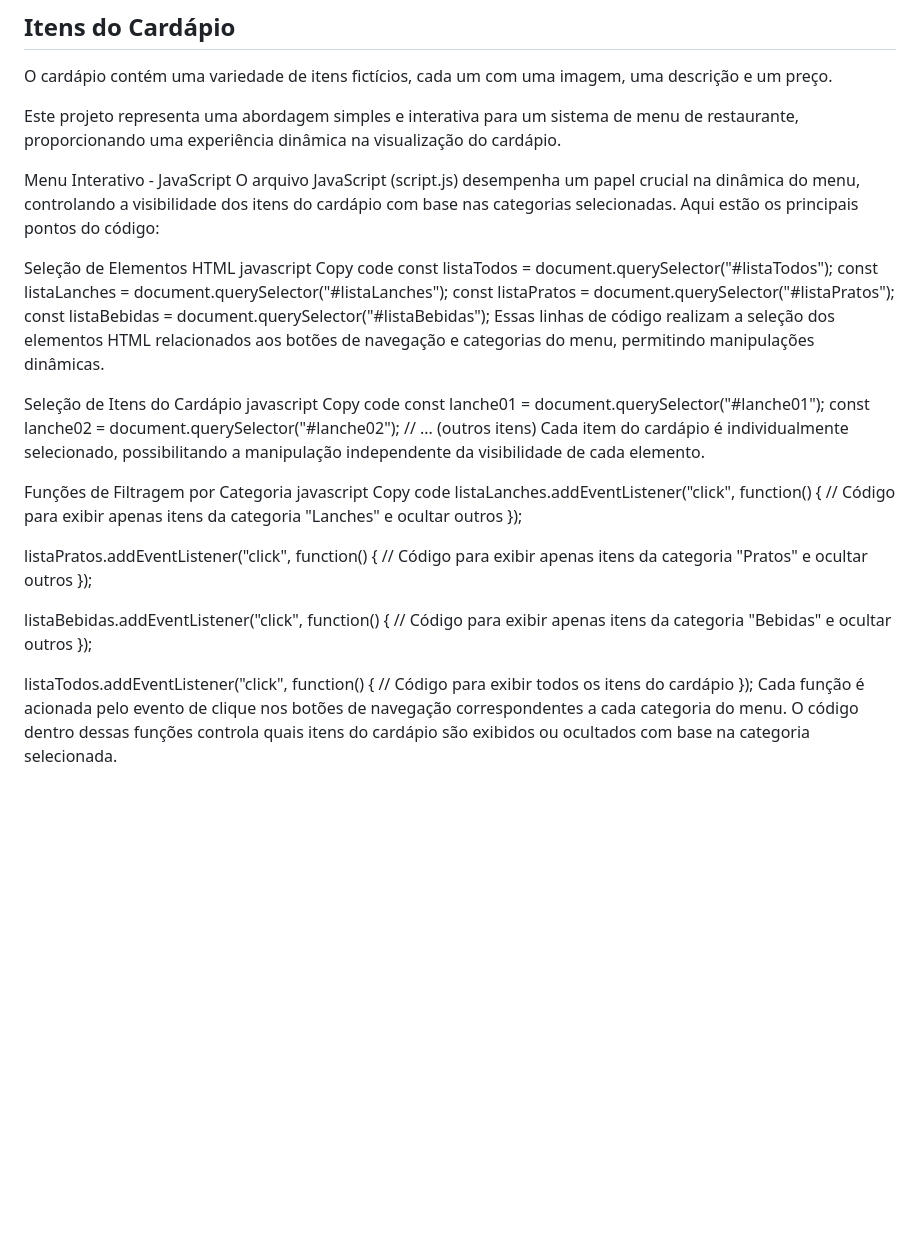
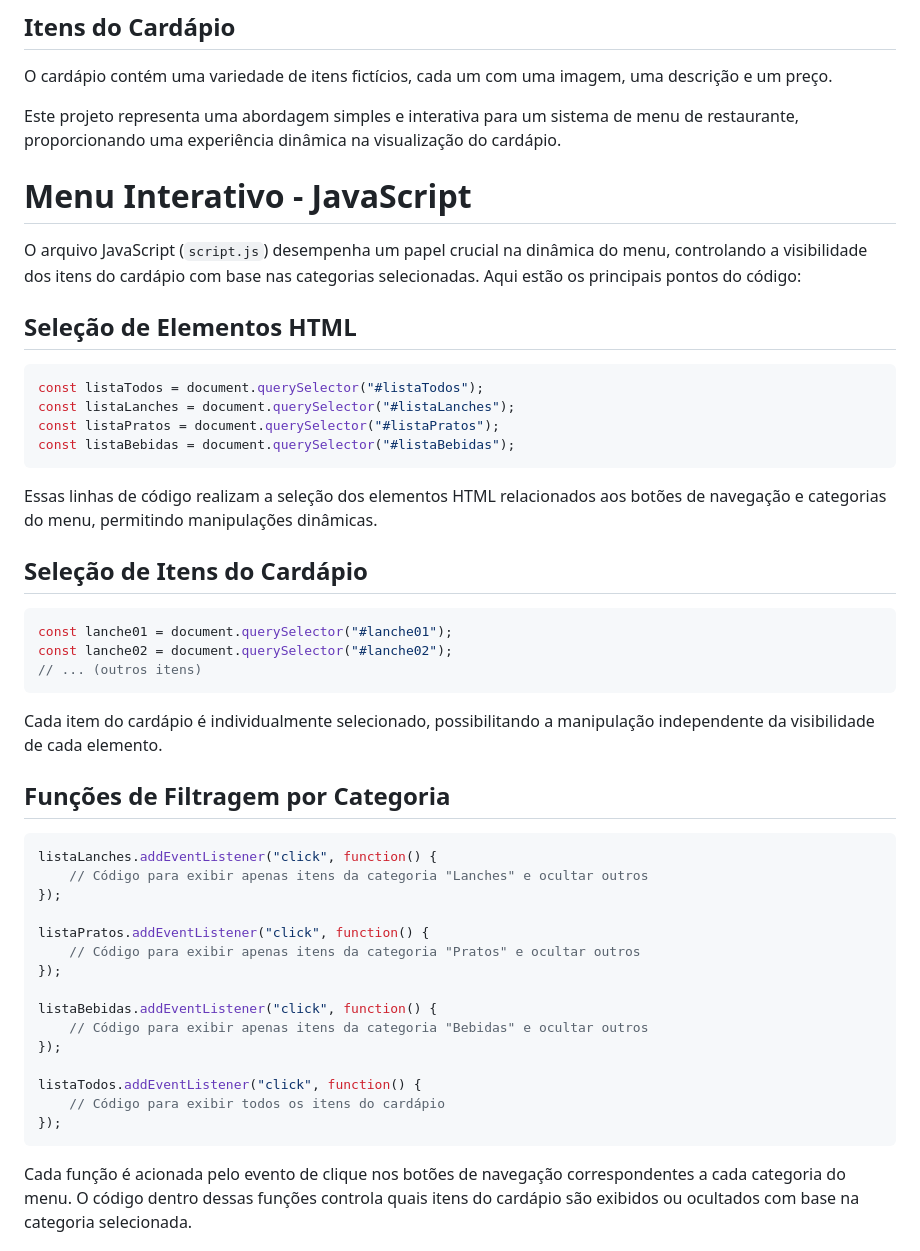
Before and after one commit to eoGabrielo/Menu-Restaurante, a Markdown page: README.md, the part around the change. Drawn GitHub-style; blank space fills up the shorter version.

````diff
--- a/README.md
+++ b/README.md
@@ -20,29 +20,34 @@ O cardápio contém uma variedade de itens fictícios, cada um com uma imagem, u
 
 Este projeto representa uma abordagem simples e interativa para um sistema de menu de restaurante, proporcionando uma experiência dinâmica na visualização do cardápio.
 
-Menu Interativo - JavaScript
-O arquivo JavaScript (script.js) desempenha um papel crucial na dinâmica do menu, controlando a visibilidade dos itens do cardápio com base nas categorias selecionadas. Aqui estão os principais pontos do código:
+# Menu Interativo - JavaScript
 
-Seleção de Elementos HTML
-javascript
-Copy code
+O arquivo JavaScript (`script.js`) desempenha um papel crucial na dinâmica do menu, controlando a visibilidade dos itens do cardápio com base nas categorias selecionadas. Aqui estão os principais pontos do código:
+
+## Seleção de Elementos HTML
+
+```javascript
 const listaTodos = document.querySelector("#listaTodos");
 const listaLanches = document.querySelector("#listaLanches");
 const listaPratos = document.querySelector("#listaPratos");
 const listaBebidas = document.querySelector("#listaBebidas");
+```
+
 Essas linhas de código realizam a seleção dos elementos HTML relacionados aos botões de navegação e categorias do menu, permitindo manipulações dinâmicas.
 
-Seleção de Itens do Cardápio
-javascript
-Copy code
+## Seleção de Itens do Cardápio
+
+```javascript
 const lanche01 = document.querySelector("#lanche01");
 const lanche02 = document.querySelector("#lanche02");
 // ... (outros itens)
+```
+
 Cada item do cardápio é individualmente selecionado, possibilitando a manipulação independente da visibilidade de cada elemento.
 
-Funções de Filtragem por Categoria
-javascript
-Copy code
+## Funções de Filtragem por Categoria
+
+```javascript
 listaLanches.addEventListener("click", function() {
     // Código para exibir apenas itens da categoria "Lanches" e ocultar outros
 });
@@ -58,6 +63,8 @@ listaBebidas.addEventListener("click", function() {
 listaTodos.addEventListener("click", function() {
     // Código para exibir todos os itens do cardápio
 });
+```
+
 Cada função é acionada pelo evento de clique nos botões de navegação correspondentes a cada categoria do menu. O código dentro dessas funções controla quais itens do cardápio são exibidos ou ocultados com base na categoria selecionada.
 
 Essas são as partes fundamentais do código JavaScript que oferecem a funcionalidade de filtragem do menu. As funções são ativadas dinamicamente à medida que o usuário interage com os botões de navegação, proporcionando uma experiência interativa ao explorar o cardápio.
````
